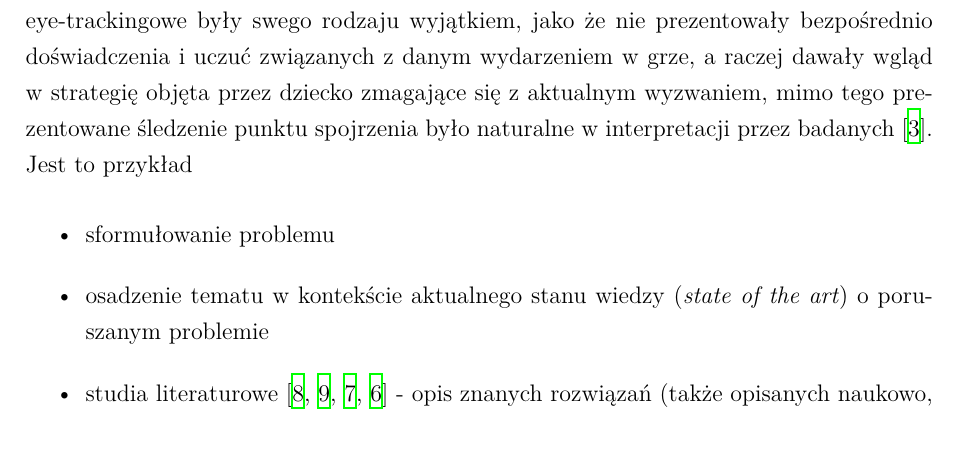
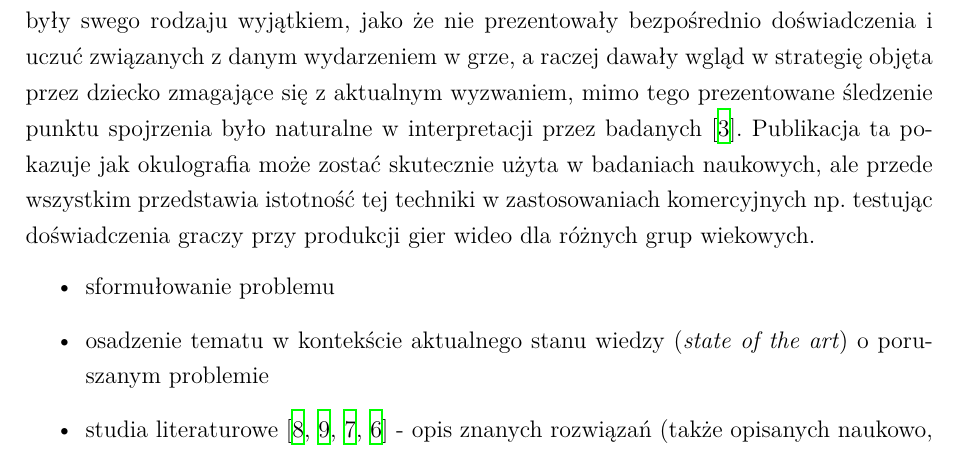
Before and after one commit to FastFoot3/Vision-System-for-Eye-Movement-Tracking, a LaTeX thesis (Praca inżynierska/szablon-inz-latex/single-file/main.tex): part of page 16 of 41, cut so that both start at the same text. Compiled offline with XeLaTeX; a missing font is replaced by an installed copy or a similar font.

Commit message:
iMotions zakończenie
zakończyłem część o iMotions i myślę że można jeszcze krótko opisać gazeRecorder

```diff
--- a/Praca inżynierska/szablon-inz-latex/single-file/main.tex
+++ b/Praca inżynierska/szablon-inz-latex/single-file/main.tex
@@ -689,7 +689,9 @@ Eye-tracking staje się coraz bardziej dostępny, co sprawia że technologia ta
 
 Jednym z przedstawicieli firm skupiających się na analizie zachowań ludzkich jest iMotions, wyróżniając się modularnym systemem z centralnym hubem. Firma ta oferuje biosensory w formie modułów, pozwalające na np. śledzenie oczu, analizę wyrazu twarzy, rejestrowanie aktywności elektrycznej mózgu i rejestrowanie aktywności serca. Dane zebrane przez różne czujniki są integrowane w jednym oprogramowaniu co pozwala badaczom na prostą synchronizację i analizę danych w jednym systemie. Jednak mimo tak obszernego asortymentu biosensorów, to właśnie moduł śledzenia wzroku na ekranie (montowany na biurku) był wykorzystywany najczęściej w badaniach naukowych, z czego eye-tracking był także najczęściej wykorzystywany w systemach jednomodułowych \cite{bib:iMotions-2023-report}, wskazuje to jak uniwersalnym i podstawowym narzędziem jest eye-tracker w badaniach behawioralnych i nie tylko.
 
-Jednym z przeprowadzonych badań z użyciem technologii iMotions było ,,Using Psychophysiological Data to Facilitate Reflective Conversations with Children about their Player Experiences''. Podobne badania były przeprowadzane wielokrotnie w stosunku do osób dorosłych, jednak w przypadku grupy badanej składającej się z dzieci, badacze mogą napotkać znaczny problem z odpowiednim zrozumieniem wywiadu, w którym uczestnicy dzielą się swoimi wrażeniami z przeprowadzonej rozgrywki. Omawiane badanie miało głównie na celu sprawdzenie czy zebrane dane z biosensorów są wstanie wspomóc refleksje dzieci na temat ich doświadczenia w grze i czy dzieci napotkają problemy z interpretacją prezentowanych danych. Odnoszenie się do stanu psychofizjologicznego może zminimalizować problem z komunikacją pomiędzy dzieckiem, które posiada ograniczone umiejętności werbalne, a badaczem. Do śledzenia ruchu gałek ocznych na ekranie zastosowano okulograf Smart Eye AI-X o częstotliwości próbkowania $60 \unit{\hertz}$, posługujący się techniką detekcji źrenic i odbicia rogówkowego, pozwalając na sporą swobodę ruchu głowy w przestrzeni $35 \unit{\centi\metre}$ na $30 \unit{\centi\metre}$, jednocześnie posiadając dokładność (różnica pomiędzy rzeczywistą pozycją spojrzenia a pozycją spojrzenia zarejestrowaną przez okulograf) \ang{0.5} i precyzję (średnia kwadratowa punktów mierzonych w jednej pozycji oka) \ang{0.1}, zwracając dane wyjściowe binokularowe z wskaźnikiem jakości zawierające: punkt spojrzenia, średnicę źrenicy oraz znacznik czasowy \cite{bib:iMotions-smart-eye-ai-x}. Oprócz tego zastosowano moduł rejestrujący aktywność sercową, analizujący wyrazy twarzy oraz mierzący reakcję skórno-galwaniczną. Badanie składało się z dwóch etapów, wpierw zebrano dane w laboratorium podczas gdy badane dzieci grały w dwie gry oraz podczas wywiadów bezpośrednio po zakończonej rozgrywce, a następnie prezentowano badanym momenty z pierwszego etapu z uwzględnieniem danych z biosensorów i zadawano pytania o ich doświadczenia. Badania wskazały na to, że dzieci są wstanie zrozumieć i odpowiednio odnieść się do prezentowanych danych psychofizjologicznych, a oparcie się o nie może pomóc w zwerbalizowaniu swojego doświadczenia i informacji zwrotnej przez badane dzieci. Dzieci nie miały problemu z zrozumieniem większości pomiarów za wyjątkiem reakcji skórno-galwanicznej, jednakże dane eye-trackingowe były swego rodzaju wyjątkiem, jako że nie prezentowały bezpośrednio doświadczenia i uczuć związanych z danym wydarzeniem w grze, a raczej dawały wgląd w strategię objęta przez dziecko zmagające się z aktualnym wyzwaniem, mimo tego prezentowane śledzenie punktu spojrzenia było naturalne w interpretacji przez badanych \cite{bib:iMotions-children}. Jest to przykład
+Jednym z przeprowadzonych badań z użyciem technologii iMotions było ,,Using Psychophysiological Data to Facilitate Reflective Conversations with Children about their Player Experiences''. Podobne badania były przeprowadzane wielokrotnie w stosunku do osób dorosłych, jednak w przypadku grupy badanej składającej się z dzieci, badacze mogą napotkać znaczny problem z odpowiednim zrozumieniem wywiadu, w którym uczestnicy dzielą się swoimi wrażeniami z przeprowadzonej rozgrywki. Omawiane badanie miało głównie na celu sprawdzenie czy zebrane dane z biosensorów są wstanie wspomóc refleksje dzieci na temat ich doświadczenia w grze i czy dzieci napotkają problemy z interpretacją prezentowanych danych. Odnoszenie się do stanu psychofizjologicznego może zminimalizować problem z komunikacją pomiędzy dzieckiem, które posiada ograniczone umiejętności werbalne, a badaczem. Do śledzenia ruchu gałek ocznych na ekranie zastosowano okulograf Smart Eye AI-X o częstotliwości próbkowania $60 \unit{\hertz}$, posługujący się techniką detekcji źrenic i odbicia rogówkowego, pozwalając na sporą swobodę ruchu głowy w przestrzeni $35 \unit{\centi\metre}$ na $30 \unit{\centi\metre}$, jednocześnie posiadając dokładność (różnica pomiędzy rzeczywistą pozycją spojrzenia a pozycją spojrzenia zarejestrowaną przez okulograf) \ang{0.5} i precyzję (średnia kwadratowa punktów mierzonych w jednej pozycji oka) \ang{0.1}, zwracając dane wyjściowe binokularowe z wskaźnikiem jakości zawierające: punkt spojrzenia, średnicę źrenicy oraz znacznik czasowy \cite{bib:iMotions-smart-eye-ai-x}. Oprócz tego zastosowano moduł rejestrujący aktywność sercową, analizujący wyrazy twarzy oraz mierzący reakcję skórno-galwaniczną. Badanie składało się z dwóch etapów, wpierw zebrano dane w laboratorium podczas gdy badane dzieci grały w dwie gry oraz podczas wywiadów bezpośrednio po zakończonej rozgrywce, a następnie prezentowano badanym momenty z pierwszego etapu z uwzględnieniem danych z biosensorów i zadawano pytania o ich doświadczenia. Badania wskazały na to, że dzieci są wstanie zrozumieć i odpowiednio odnieść się do prezentowanych danych psychofizjologicznych, a oparcie się o nie może pomóc w zwerbalizowaniu swojego doświadczenia i informacji zwrotnej przez badane dzieci. Dzieci nie miały problemu z zrozumieniem większości pomiarów za wyjątkiem reakcji skórno-galwanicznej, jednakże dane eye-trackingowe były swego rodzaju wyjątkiem, jako że nie prezentowały bezpośrednio doświadczenia i uczuć związanych z danym wydarzeniem w grze, a raczej dawały wgląd w strategię objęta przez dziecko zmagające się z aktualnym wyzwaniem, mimo tego prezentowane śledzenie punktu spojrzenia było naturalne w interpretacji przez badanych \cite{bib:iMotions-children}. Publikacja ta pokazuje jak okulografia może zostać skutecznie użyta w badaniach naukowych, ale przede wszystkim przedstawia istotność tej techniki w zastosowaniach komercyjnych np. testując doświadczenia graczy przy produkcji gier wideo dla różnych grup wiekowych.
+
+
 
 
 
```
Also changed, not shown: Praca inżynierska/szablon-inz-latex/single-file/main.pdf, 3 other files.
